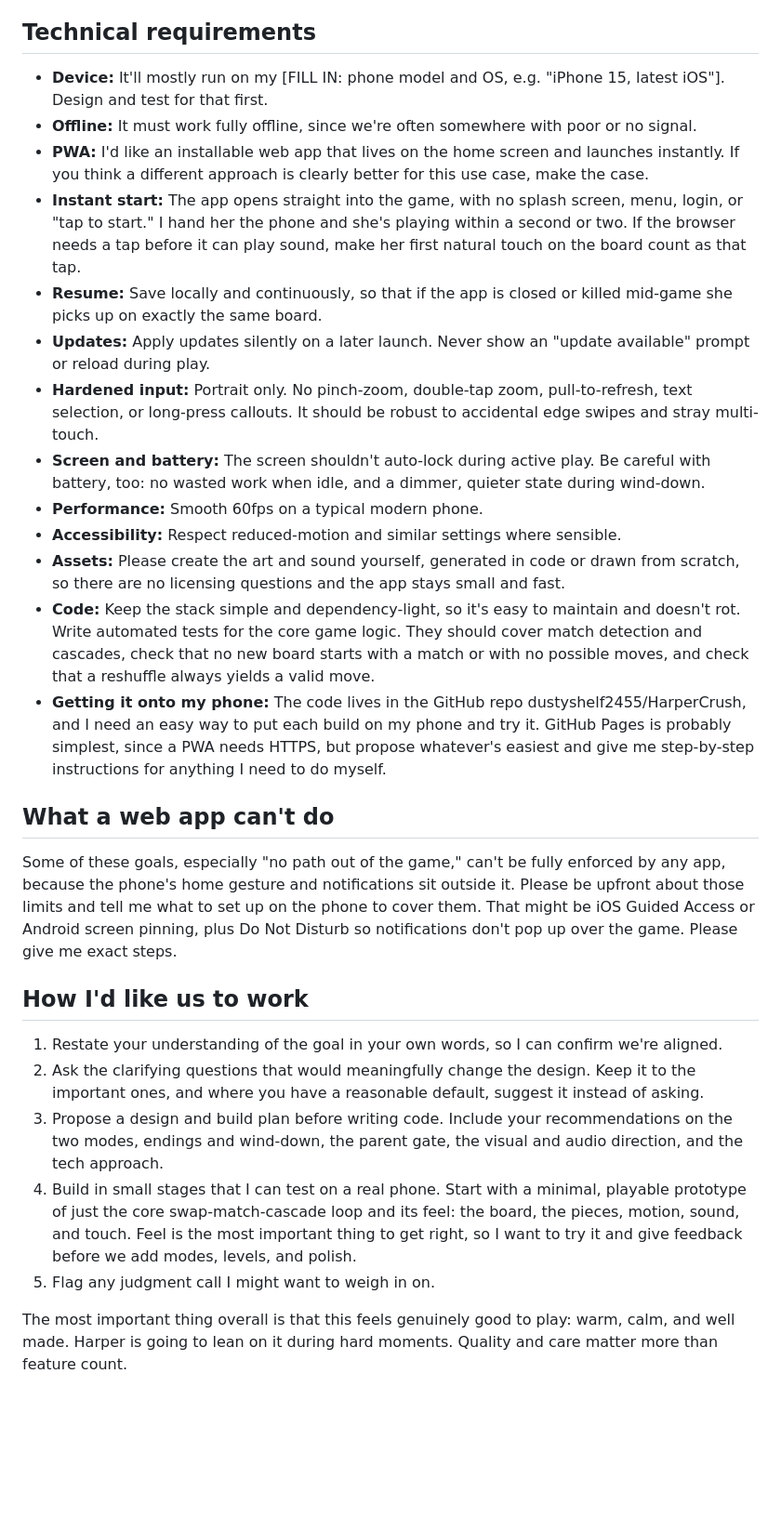
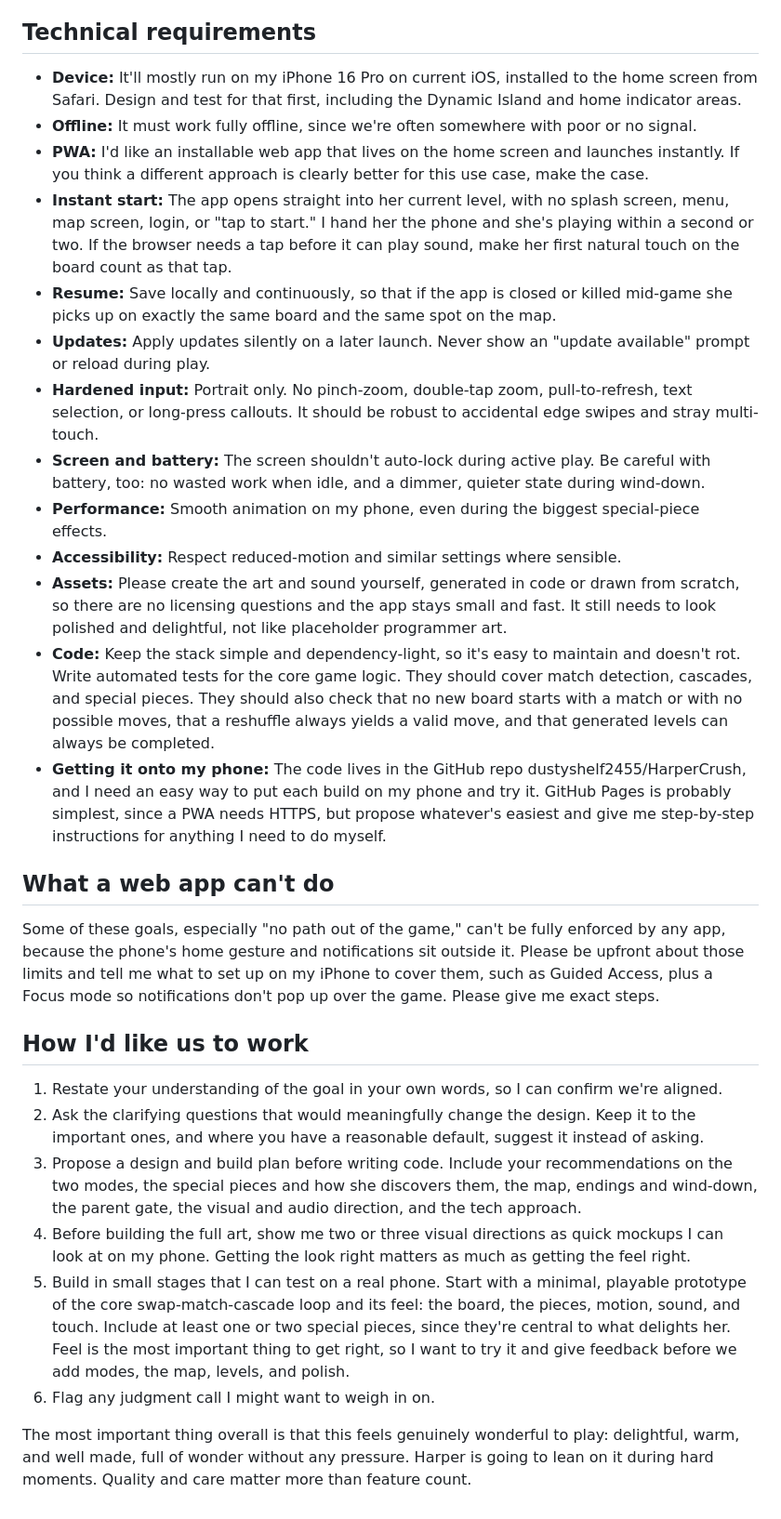
Before and after one commit to dustyshelf2455/HarperCrush, a Markdown page: BRIEF.md, the part around one of its changes. Shown at 93% size. GitHub-like rendering; blank space fills up the shorter version.

```diff
--- a/BRIEF.md
+++ b/BRIEF.md
@@ -85,30 +89,31 @@ There should be a parent-only settings area for sound, mode, wind-down, and anyt
 
 ## Technical requirements
 
-- **Device:** It'll mostly run on my [FILL IN: phone model and OS, e.g. "iPhone 15, latest iOS"]. Design and test for that first.
+- **Device:** It'll mostly run on my iPhone 16 Pro on current iOS, installed to the home screen from Safari. Design and test for that first, including the Dynamic Island and home indicator areas.
 - **Offline:** It must work fully offline, since we're often somewhere with poor or no signal.
 - **PWA:** I'd like an installable web app that lives on the home screen and launches instantly. If you think a different approach is clearly better for this use case, make the case.
-- **Instant start:** The app opens straight into the game, with no splash screen, menu, login, or "tap to start." I hand her the phone and she's playing within a second or two. If the browser needs a tap before it can play sound, make her first natural touch on the board count as that tap.
-- **Resume:** Save locally and continuously, so that if the app is closed or killed mid-game she picks up on exactly the same board.
+- **Instant start:** The app opens straight into her current level, with no splash screen, menu, map screen, login, or "tap to start." I hand her the phone and she's playing within a second or two. If the browser needs a tap before it can play sound, make her first natural touch on the board count as that tap.
+- **Resume:** Save locally and continuously, so that if the app is closed or killed mid-game she picks up on exactly the same board and the same spot on the map.
 - **Updates:** Apply updates silently on a later launch. Never show an "update available" prompt or reload during play.
 - **Hardened input:** Portrait only. No pinch-zoom, double-tap zoom, pull-to-refresh, text selection, or long-press callouts. It should be robust to accidental edge swipes and stray multi-touch.
 - **Screen and battery:** The screen shouldn't auto-lock during active play. Be careful with battery, too: no wasted work when idle, and a dimmer, quieter state during wind-down.
-- **Performance:** Smooth 60fps on a typical modern phone.
+- **Performance:** Smooth animation on my phone, even during the biggest special-piece effects.
 - **Accessibility:** Respect reduced-motion and similar settings where sensible.
-- **Assets:** Please create the art and sound yourself, generated in code or drawn from scratch, so there are no licensing questions and the app stays small and fast.
-- **Code:** Keep the stack simple and dependency-light, so it's easy to maintain and doesn't rot. Write automated tests for the core game logic. They should cover match detection and cascades, check that no new board starts with a match or with no possible moves, and check that a reshuffle always yields a valid move.
+- **Assets:** Please create the art and sound yourself, generated in code or drawn from scratch, so there are no licensing questions and the app stays small and fast. It still needs to look polished and delightful, not like placeholder programmer art.
+- **Code:** Keep the stack simple and dependency-light, so it's easy to maintain and doesn't rot. Write automated tests for the core game logic. They should cover match detection, cascades, and special pieces. They should also check that no new board starts with a match or with no possible moves, that a reshuffle always yields a valid move, and that generated levels can always be completed.
 - **Getting it onto my phone:** The code lives in the GitHub repo dustyshelf2455/HarperCrush, and I need an easy way to put each build on my phone and try it. GitHub Pages is probably simplest, since a PWA needs HTTPS, but propose whatever's easiest and give me step-by-step instructions for anything I need to do myself.
 
 ## What a web app can't do
 
-Some of these goals, especially "no path out of the game," can't be fully enforced by any app, because the phone's home gesture and notifications sit outside it. Please be upfront about those limits and tell me what to set up on the phone to cover them. That might be iOS Guided Access or Android screen pinning, plus Do Not Disturb so notifications don't pop up over the game. Please give me exact steps.
+Some of these goals, especially "no path out of the game," can't be fully enforced by any app, because the phone's home gesture and notifications sit outside it. Please be upfront about those limits and tell me what to set up on my iPhone to cover them, such as Guided Access, plus a Focus mode so notifications don't pop up over the game. Please give me exact steps.
 
 ## How I'd like us to work
 
 1. Restate your understanding of the goal in your own words, so I can confirm we're aligned.
 2. Ask the clarifying questions that would meaningfully change the design. Keep it to the important ones, and where you have a reasonable default, suggest it instead of asking.
-3. Propose a design and build plan before writing code. Include your recommendations on the two modes, endings and wind-down, the parent gate, the visual and audio direction, and the tech approach.
-4. Build in small stages that I can test on a real phone. Start with a minimal, playable prototype of just the core swap-match-cascade loop and its feel: the board, the pieces, motion, sound, and touch. Feel is the most important thing to get right, so I want to try it and give feedback before we add modes, levels, and polish.
-5. Flag any judgment call I might want to weigh in on.
+3. Propose a design and build plan before writing code. Include your recommendations on the two modes, the special pieces and how she discovers them, the map, endings and wind-down, the parent gate, the visual and audio direction, and the tech approach.
+4. Before building the full art, show me two or three visual directions as quick mockups I can look at on my phone. Getting the look right matters as much as getting the feel right.
+5. Build in small stages that I can test on a real phone. Start with a minimal, playable prototype of the core swap-match-cascade loop and its feel: the board, the pieces, motion, sound, and touch. Include at least one or two special pieces, since they're central to what delights her. Feel is the most important thing to get right, so I want to try it and give feedback before we add modes, the map, levels, and polish.
+6. Flag any judgment call I might want to weigh in on.
 
-The most important thing overall is that this feels genuinely good to play: warm, calm, and well made. Harper is going to lean on it during hard moments. Quality and care matter more than feature count.
+The most important thing overall is that this feels genuinely wonderful to play: delightful, warm, and well made, full of wonder without any pressure. Harper is going to lean on it during hard moments. Quality and care matter more than feature count.
```
Also changed, not shown: other parts of BRIEF.md (+26 -22 lines).
